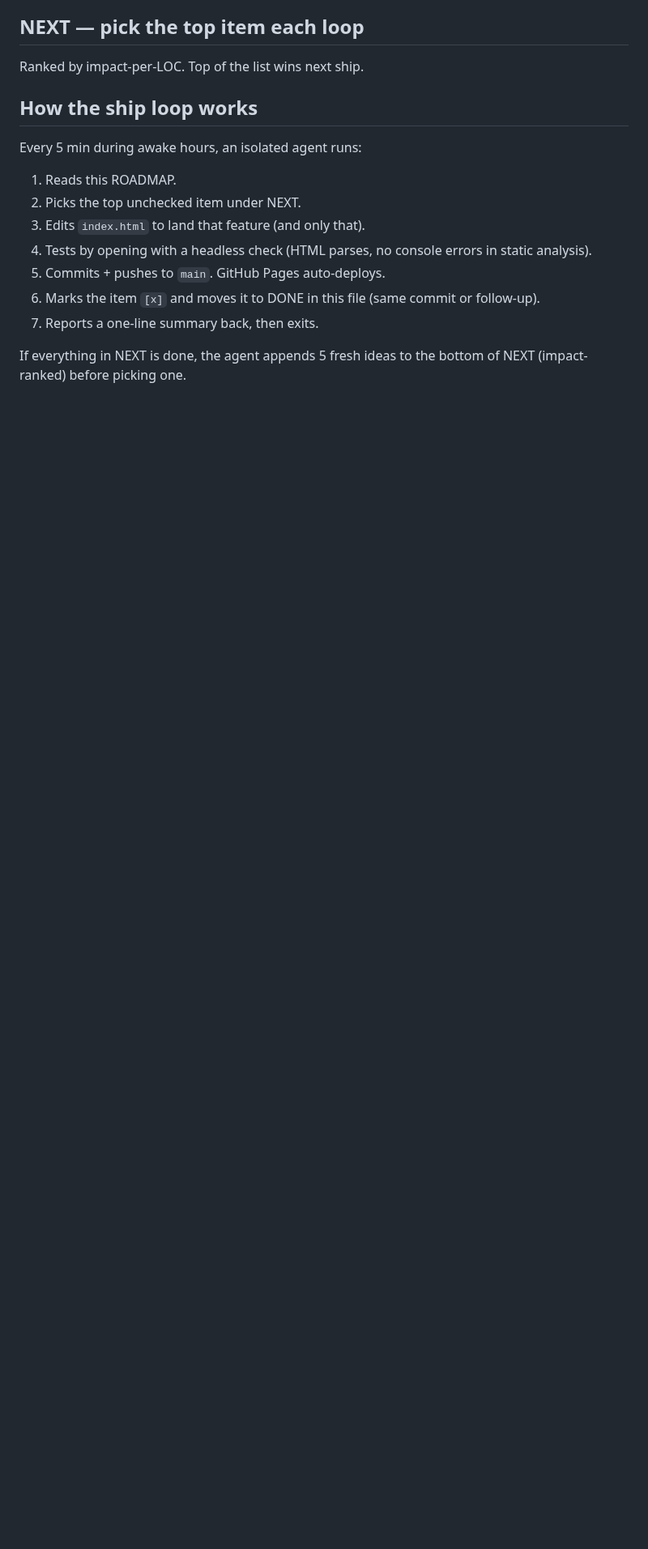
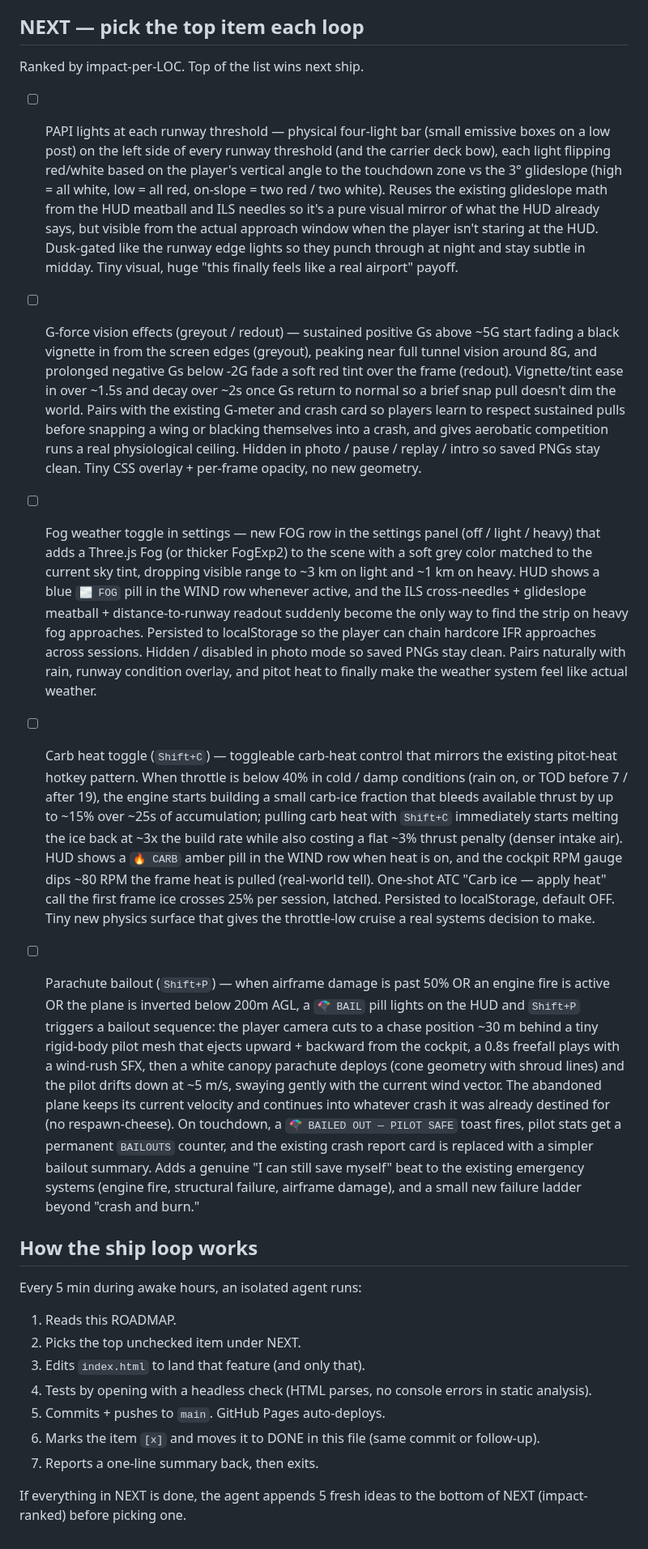
Before and after one commit to Sanjays2402/flight-sim, a Markdown page: ROADMAP.md, the part around the change. Shown at 81% size. Rendered like a GitHub page; blank space fills up the shorter version.

Commit message:
chore(flight): refill roadmap

```diff
--- a/ROADMAP.md
+++ b/ROADMAP.md
@@ -204,6 +204,16 @@ Single-file Three.js flight sim shipping to https://sanjays2402.github.io/flight
 ## NEXT — pick the top item each loop
 Ranked by impact-per-LOC. Top of the list wins next ship.
 
+- [ ] PAPI lights at each runway threshold — physical four-light bar (small emissive boxes on a low post) on the left side of every runway threshold (and the carrier deck bow), each light flipping red/white based on the player's vertical angle to the touchdown zone vs the 3° glideslope (high = all white, low = all red, on-slope = two red / two white). Reuses the existing glideslope math from the HUD meatball and ILS needles so it's a pure visual mirror of what the HUD already says, but visible from the actual approach window when the player isn't staring at the HUD. Dusk-gated like the runway edge lights so they punch through at night and stay subtle in midday. Tiny visual, huge "this finally feels like a real airport" payoff.
+
+- [ ] G-force vision effects (greyout / redout) — sustained positive Gs above ~5G start fading a black vignette in from the screen edges (greyout), peaking near full tunnel vision around 8G, and prolonged negative Gs below -2G fade a soft red tint over the frame (redout). Vignette/tint ease in over ~1.5s and decay over ~2s once Gs return to normal so a brief snap pull doesn't dim the world. Pairs with the existing G-meter and crash card so players learn to respect sustained pulls before snapping a wing or blacking themselves into a crash, and gives aerobatic competition runs a real physiological ceiling. Hidden in photo / pause / replay / intro so saved PNGs stay clean. Tiny CSS overlay + per-frame opacity, no new geometry.
+
+- [ ] Fog weather toggle in settings — new FOG row in the settings panel (off / light / heavy) that adds a Three.js Fog (or thicker FogExp2) to the scene with a soft grey color matched to the current sky tint, dropping visible range to ~3 km on light and ~1 km on heavy. HUD shows a blue `🌫 FOG` pill in the WIND row whenever active, and the ILS cross-needles + glideslope meatball + distance-to-runway readout suddenly become the only way to find the strip on heavy fog approaches. Persisted to localStorage so the player can chain hardcore IFR approaches across sessions. Hidden / disabled in photo mode so saved PNGs stay clean. Pairs naturally with rain, runway condition overlay, and pitot heat to finally make the weather system feel like actual weather.
+
+- [ ] Carb heat toggle (`Shift+C`) — toggleable carb-heat control that mirrors the existing pitot-heat hotkey pattern. When throttle is below 40% in cold / damp conditions (rain on, or TOD before 7 / after 19), the engine starts building a small carb-ice fraction that bleeds available thrust by up to ~15% over ~25s of accumulation; pulling carb heat with `Shift+C` immediately starts melting the ice back at ~3x the build rate while also costing a flat ~3% thrust penalty (denser intake air). HUD shows a `🔥 CARB` amber pill in the WIND row when heat is on, and the cockpit RPM gauge dips ~80 RPM the frame heat is pulled (real-world tell). One-shot ATC "Carb ice — apply heat" call the first frame ice crosses 25% per session, latched. Persisted to localStorage, default OFF. Tiny new physics surface that gives the throttle-low cruise a real systems decision to make.
+
+- [ ] Parachute bailout (`Shift+P`) — when airframe damage is past 50% OR an engine fire is active OR the plane is inverted below 200m AGL, a `🪂 BAIL` pill lights on the HUD and `Shift+P` triggers a bailout sequence: the player camera cuts to a chase position ~30 m behind a tiny rigid-body pilot mesh that ejects upward + backward from the cockpit, a 0.8s freefall plays with a wind-rush SFX, then a white canopy parachute deploys (cone geometry with shroud lines) and the pilot drifts down at ~5 m/s, swaying gently with the current wind vector. The abandoned plane keeps its current velocity and continues into whatever crash it was already destined for (no respawn-cheese). On touchdown, a `🪂 BAILED OUT — PILOT SAFE` toast fires, pilot stats get a permanent `BAILOUTS` counter, and the existing crash report card is replaced with a simpler bailout summary. Adds a genuine "I can still save myself" beat to the existing emergency systems (engine fire, structural failure, airframe damage), and a small new failure ladder beyond "crash and burn."
+
 ## How the ship loop works
 Every 5 min during awake hours, an isolated agent runs:
 1. Reads this ROADMAP.
```
